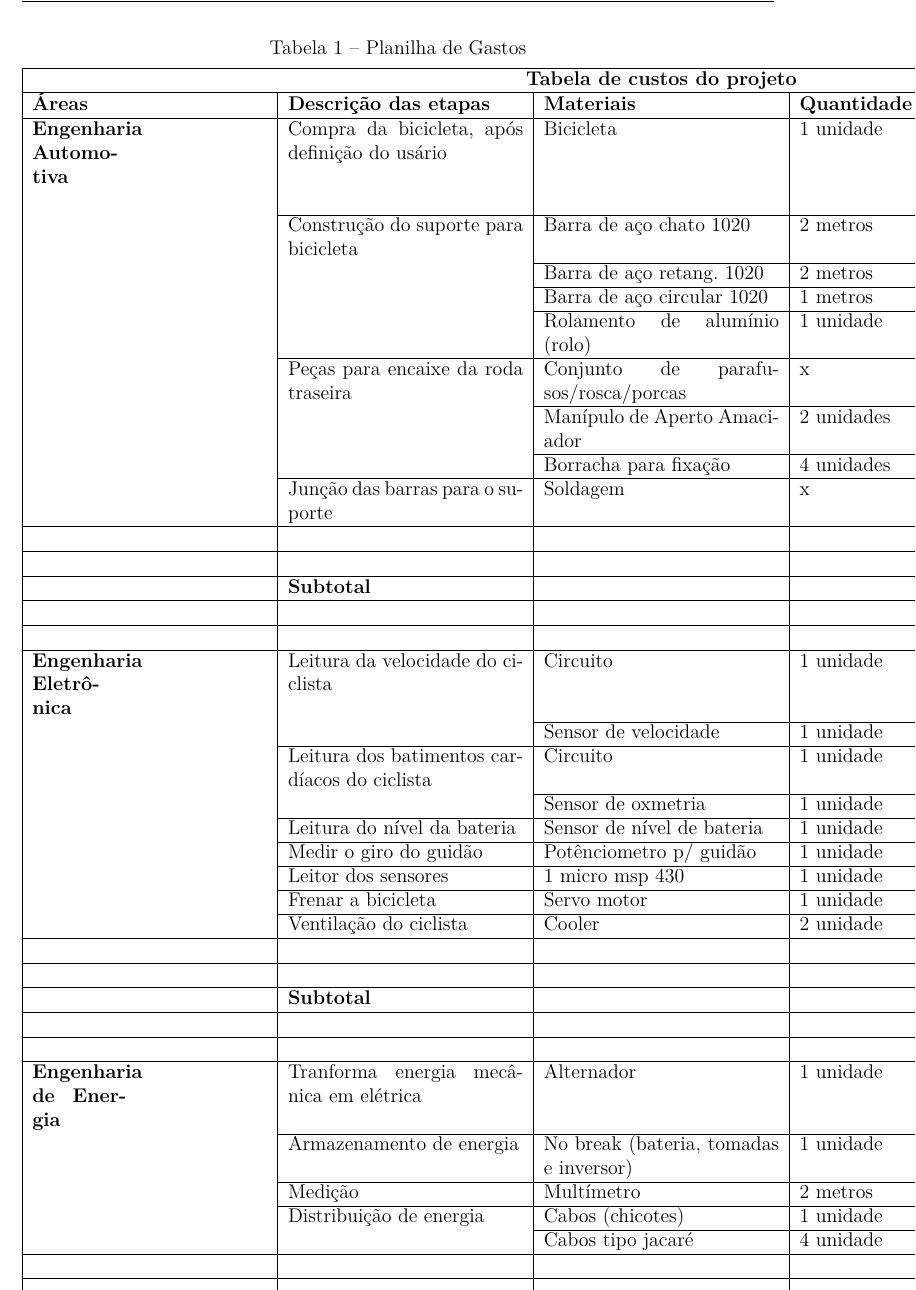
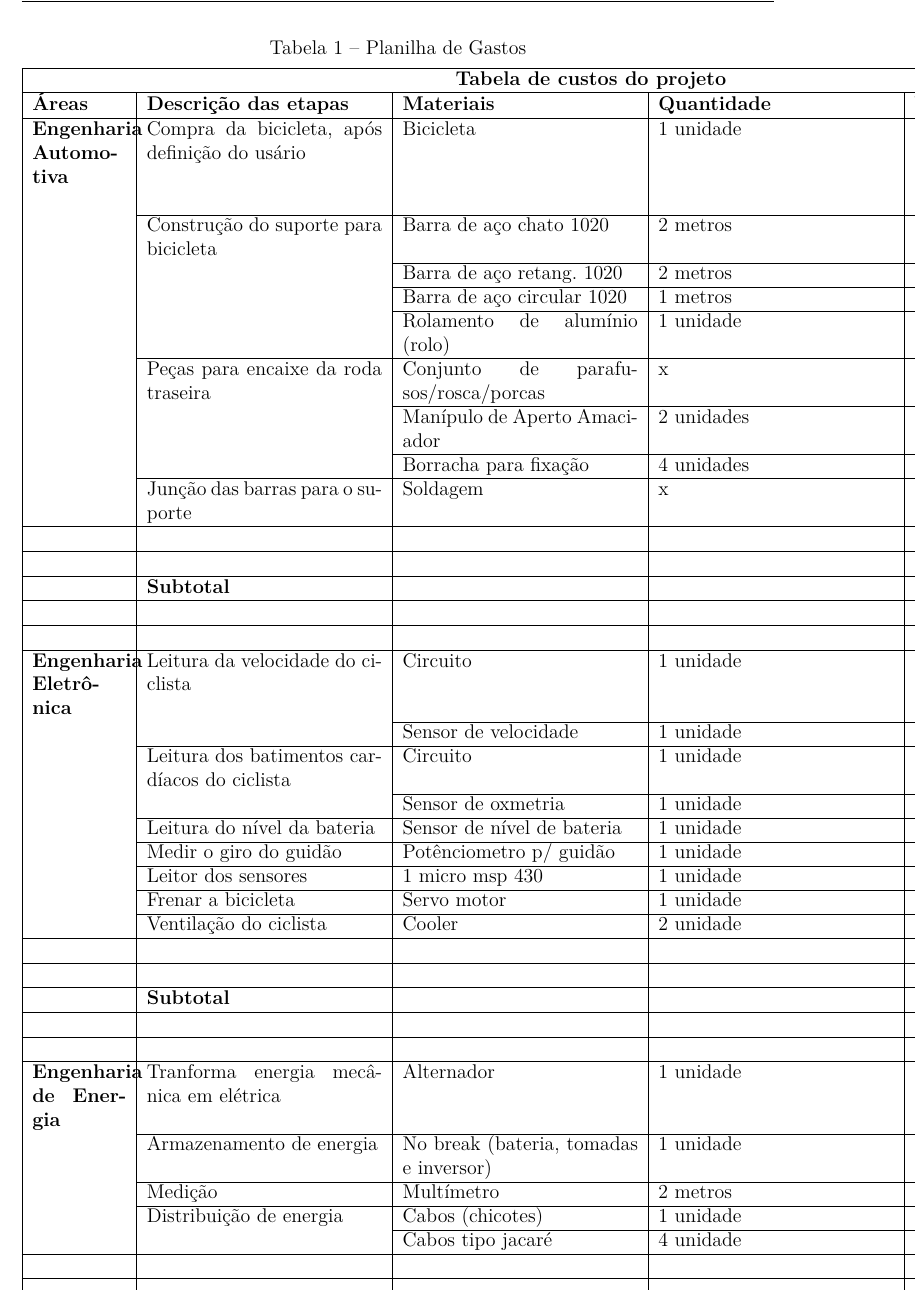
Before and after one commit to start-x/relatorio, a LaTeX thesis (pontoControle1/tcc.tex, which reads pontoControle1/editaveis/financeiro.tex): part of page 30 of 39, cut so that both start at the same text. Compiled offline with pdfLaTeX.

Commit message:
só mais uma!

```diff
--- a/pontoControle1/editaveis/financeiro.tex
+++ b/pontoControle1/editaveis/financeiro.tex
@@ -4,51 +4,51 @@
 \begin{table}[htbp]
 \caption{Planilha de Gastos}
 % {|p{5cm}|p{5cm}|p{5cm}|}
-\begin{tabular}{|p{2cm}|p{5cm}|p{5cm}|p{5cm}|p{5cm}|}
+\begin{tabular}{|p{2cm}|p{5cm}|p{5cm}|p{3cm}|p{5cm}|}
 \hline
 \multicolumn{ 5}{|c|}{\textbf{Tabela de custos do projeto}} \\ \hline
-\multicolumn{1}{|p{2cm}|}{\textbf{Áreas}} & \multicolumn{1}{p{5cm}|}{\textbf{Descrição das etapas}} & \multicolumn{1}{p{5cm}|}{\textbf{Materiais}} & \multicolumn{1}{p{5cm}|}{\textbf{Quantidade}} & \textbf{Valores} \\ \hline
+\multicolumn{1}{|p{2cm}|}{\textbf{Áreas}} & \multicolumn{1}{p{5cm}|}{\textbf{Descrição das etapas}} & \multicolumn{1}{p{5cm}|}{\textbf{Materiais}} & \multicolumn{1}{p{3cm}|}{\textbf{Quantidade}} & \textbf{Valores} \\ \hline
 \multicolumn{ 1}{|p{2cm}|}{\textbf{Engenharia Automotiva}} & \multicolumn{ 1}{p{5cm}|}{Compra da bicicleta, após definição do usário} & \multicolumn{ 1}{p{5cm}|}{Bicicleta} & \multicolumn{ 1}{p{5cm}|}{1 unidade} & \multicolumn{ 1}{p{5cm}|}{R\$140.00} \\
-\multicolumn{ 1}{ |p{5cm}|}{} & \multicolumn{ 1}{p{5cm}|}{} & \multicolumn{ 1}{p{5cm}|}{} & \multicolumn{ 1}{p{5cm}|}{} & \multicolumn{ 1}{p{5cm}|}{} \\ \cline{ 2- 5}
-\multicolumn{ 1}{ |p{5cm}|}{} & \multicolumn{ 1}{p{5cm}|}{Construção do suporte para bicicleta} & Barra de aço chato 1020 & \multicolumn{1}{p{5cm}|}{2 metros} & R\$24.00 \\ \cline{ 3- 5}
-\multicolumn{ 1}{ |p{5cm}|}{} & \multicolumn{ 1}{p{5cm}|}{} & Barra de aço retang. 1020 & \multicolumn{1}{p{5cm}|}{2 metros} & R\$30.00 \\ \cline{ 3- 5}
-\multicolumn{ 1}{ |p{5cm}|}{} & \multicolumn{ 1}{p{5cm}|}{} & Barra de aço circular 1020 & \multicolumn{1}{p{5cm}|}{1 metros} & R\$14.00 \\ \cline{ 3- 5}
-\multicolumn{ 1}{ |p{5cm}|}{} & \multicolumn{ 1}{p{5cm}|}{} & Rolamento de alumínio (rolo) & \multicolumn{1}{p{5cm}|}{1 unidade} & R\$70.00 \\ \cline{ 2- 5}
-\multicolumn{ 1}{ |p{5cm}|}{} & \multicolumn{ 1}{p{5cm}|}{Peças para encaixe da roda traseira} & Conjunto de parafusos/rosca/porcas & \multicolumn{1}{p{5cm}|}{x} & R\$40.00 \\ \cline{ 3- 5}
-\multicolumn{ 1}{ |p{5cm}|}{} & \multicolumn{ 1}{p{5cm}|}{} & Manípulo de Aperto Amaciador & \multicolumn{1}{p{5cm}|}{2 unidades} & R\$10.00 \\ \cline{ 3- 5}
-\multicolumn{ 1}{ |p{5cm}|}{} & \multicolumn{ 1}{p{5cm}|}{} & Borracha para fixação & \multicolumn{1}{p{5cm}|}{4 unidades} & R\$30.00 \\ \cline{ 2- 5}
-\multicolumn{ 1}{ |p{5cm}|}{} & \multicolumn{1}{p{5cm}|}{Junção das barras para o suporte} & Soldagem & \multicolumn{1}{p{5cm}|}{x} & R\$60.00 \\ \hline
+\multicolumn{ 1}{ |p{2cm}|}{} & \multicolumn{ 1}{p{5cm}|}{} & \multicolumn{ 1}{p{5cm}|}{} & \multicolumn{ 1}{p{5cm}|}{} & \multicolumn{ 1}{p{5cm}|}{} \\ \cline{ 2- 5}
+\multicolumn{ 1}{ |p{2cm}|}{} & \multicolumn{ 1}{p{5cm}|}{Construção do suporte para bicicleta} & Barra de aço chato 1020 & \multicolumn{1}{p{5cm}|}{2 metros} & R\$24.00 \\ \cline{ 3- 5}
+\multicolumn{ 1}{ |p{2cm}|}{} & \multicolumn{ 1}{p{5cm}|}{} & Barra de aço retang. 1020 & \multicolumn{1}{p{5cm}|}{2 metros} & R\$30.00 \\ \cline{ 3- 5}
+\multicolumn{ 1}{ |p{2cm}|}{} & \multicolumn{ 1}{p{5cm}|}{} & Barra de aço circular 1020 & \multicolumn{1}{p{5cm}|}{1 metros} & R\$14.00 \\ \cline{ 3- 5}
+\multicolumn{ 1}{ |p{2cm}|}{} & \multicolumn{ 1}{p{5cm}|}{} & Rolamento de alumínio (rolo) & \multicolumn{1}{p{5cm}|}{1 unidade} & R\$70.00 \\ \cline{ 2- 5}
+\multicolumn{ 1}{ |p{2cm}|}{} & \multicolumn{ 1}{p{5cm}|}{Peças para encaixe da roda traseira} & Conjunto de parafusos/rosca/porcas & \multicolumn{1}{p{5cm}|}{x} & R\$40.00 \\ \cline{ 3- 5}
+\multicolumn{ 1}{ |p{2cm}|}{} & \multicolumn{ 1}{p{5cm}|}{} & Manípulo de Aperto Amaciador & \multicolumn{1}{p{5cm}|}{2 unidades} & R\$10.00 \\ \cline{ 3- 5}
+\multicolumn{ 1}{ |p{2cm}|}{} & \multicolumn{ 1}{p{5cm}|}{} & Borracha para fixação & \multicolumn{1}{p{5cm}|}{4 unidades} & R\$30.00 \\ \cline{ 2- 5}
+\multicolumn{ 1}{ |p{2cm}|}{} & \multicolumn{1}{p{5cm}|}{Junção das barras para o suporte} & Soldagem & \multicolumn{1}{p{5cm}|}{x} & R\$60.00 \\ \hline
 \textbf{} &  &  &  &  \\ \hline
 \textbf{} &  &  &  &  \\ \hline
  & \textbf{Subtotal} & \textbf{} & \textbf{} & \textbf{R\$418.00} \\ \hline
  &  &  &  &  \\ \hline
  &  &  &  &  \\ \hline
 \multicolumn{ 1}{|p{2cm}|}{\textbf{Engenharia Eletrônica}} & \multicolumn{ 1}{p{5cm}|}{Leitura da velocidade do ciclista} & Circuito & \multicolumn{1}{p{5cm}|}{1 unidade} & R\$3.00 \\ \cline{ 3- 5}
-\multicolumn{ 1}{ |p{5cm}|}{} & \multicolumn{ 1}{p{5cm}|}{} & Sensor de velocidade & \multicolumn{1}{p{5cm}|}{1 unidade} & R\$170.00 \\ \cline{ 2- 5}
-\multicolumn{ 1}{ |p{5cm}|}{} & \multicolumn{ 1}{p{5cm}|}{Leitura dos batimentos cardíacos do ciclista} & Circuito & \multicolumn{1}{p{5cm}|}{1 unidade} & R\$3.00 \\ \cline{ 3- 5}
-\multicolumn{ 1}{ |p{5cm}|}{} & \multicolumn{ 1}{p{5cm}|}{} & Sensor de oxmetria & \multicolumn{1}{p{5cm}|}{1 unidade} & R\$10.00 \\ \cline{ 2- 5}
-\multicolumn{ 1}{ |p{5cm}|}{} & \multicolumn{1}{p{5cm}|}{Leitura do nível da bateria} & Sensor de nível de bateria & \multicolumn{1}{p{5cm}|}{1 unidade} & R\$10.00 \\ \cline{ 2- 5}
-\multicolumn{ 1}{ |p{5cm}|}{} & \multicolumn{1}{p{5cm}|}{Medir o giro do guidão} & Potênciometro p/ guidão & \multicolumn{1}{p{5cm}|}{1 unidade} & R\$1.00 \\ \cline{ 2- 5}
-\multicolumn{ 1}{ |p{5cm}|}{} & \multicolumn{1}{p{5cm}|}{Leitor dos sensores} & 1 micro msp 430 & \multicolumn{1}{p{5cm}|}{1 unidade} & R\$30.00 \\ \cline{ 2- 5}
-\multicolumn{ 1}{ |p{5cm}|}{} & \multicolumn{1}{p{5cm}|}{Frenar a bicicleta} & Servo motor & \multicolumn{1}{p{5cm}|}{1 unidade} & R\$40.00 \\ \cline{ 2- 5}
-\multicolumn{ 1}{ |p{5cm}|}{} & \multicolumn{1}{p{5cm}|}{Ventilação do ciclista} & Cooler & \multicolumn{1}{p{5cm}|}{2 unidade} & R\$100.00 \\ \hline
+\multicolumn{ 1}{ |p{2cm}|}{} & \multicolumn{ 1}{p{5cm}|}{} & Sensor de velocidade & \multicolumn{1}{p{5cm}|}{1 unidade} & R\$170.00 \\ \cline{ 2- 5}
+\multicolumn{ 1}{ |p{2cm}|}{} & \multicolumn{ 1}{p{5cm}|}{Leitura dos batimentos cardíacos do ciclista} & Circuito & \multicolumn{1}{p{5cm}|}{1 unidade} & R\$3.00 \\ \cline{ 3- 5}
+\multicolumn{ 1}{ |p{2cm}|}{} & \multicolumn{ 1}{p{5cm}|}{} & Sensor de oxmetria & \multicolumn{1}{p{5cm}|}{1 unidade} & R\$10.00 \\ \cline{ 2- 5}
+\multicolumn{ 1}{ |p{2cm}|}{} & \multicolumn{1}{p{5cm}|}{Leitura do nível da bateria} & Sensor de nível de bateria & \multicolumn{1}{p{5cm}|}{1 unidade} & R\$10.00 \\ \cline{ 2- 5}
+\multicolumn{ 1}{ |p{2cm}|}{} & \multicolumn{1}{p{5cm}|}{Medir o giro do guidão} & Potênciometro p/ guidão & \multicolumn{1}{p{5cm}|}{1 unidade} & R\$1.00 \\ \cline{ 2- 5}
+\multicolumn{ 1}{ |p{2cm}|}{} & \multicolumn{1}{p{5cm}|}{Leitor dos sensores} & 1 micro msp 430 & \multicolumn{1}{p{5cm}|}{1 unidade} & R\$30.00 \\ \cline{ 2- 5}
+\multicolumn{ 1}{ |p{2cm}|}{} & \multicolumn{1}{p{5cm}|}{Frenar a bicicleta} & Servo motor & \multicolumn{1}{p{5cm}|}{1 unidade} & R\$40.00 \\ \cline{ 2- 5}
+\multicolumn{ 1}{ |p{2cm}|}{} & \multicolumn{1}{p{5cm}|}{Ventilação do ciclista} & Cooler & \multicolumn{1}{p{5cm}|}{2 unidade} & R\$100.00 \\ \hline
  &  &  &  &  \\ \hline
  &  &  &  &  \\ \hline
  & \textbf{Subtotal} &  &  & \textbf{R\$367.00} \\ \hline
  &  &  &  &  \\ \hline
  &  &  &  &  \\ \hline
 \multicolumn{ 1}{|p{2cm}|}{\textbf{Engenharia de Energia}} & \multicolumn{1}{p{5cm}|}{Tranforma energia mecânica em elétrica} & Alternador & \multicolumn{1}{p{5cm}|}{1 unidade} & R\$230.00 \\ \cline{ 2- 5}
-\multicolumn{ 1}{ |p{5cm}|}{} & \multicolumn{1}{p{5cm}|}{Armazenamento de energia} & No break (bateria, tomadas e inversor) & \multicolumn{1}{p{5cm}|}{1 unidade} & R\$260.00 \\ \cline{ 2- 5}
-\multicolumn{ 1}{ |p{5cm}|}{} & \multicolumn{1}{p{5cm}|}{Medição} & Multímetro & \multicolumn{1}{p{5cm}|}{2 metros} & R\$40.00 \\ \cline{ 2- 5}
-\multicolumn{ 1}{ |p{5cm}|}{} & \multicolumn{ 1}{p{5cm}|}{Distribuição de energia} & Cabos (chicotes) & \multicolumn{1}{p{5cm}|}{1 unidade} & R\$18.00 \\ \cline{ 3- 5}
-\multicolumn{ 1}{ |p{5cm}|}{} & \multicolumn{ 1}{p{5cm}|}{} & Cabos tipo jacaré & \multicolumn{1}{p{5cm}|}{4 unidade} & R\$16.00 \\ \hline
+\multicolumn{ 1}{ |p{2cm}|}{} & \multicolumn{1}{p{5cm}|}{Armazenamento de energia} & No break (bateria, tomadas e inversor) & \multicolumn{1}{p{5cm}|}{1 unidade} & R\$260.00 \\ \cline{ 2- 5}
+\multicolumn{ 1}{ |p{2cm}|}{} & \multicolumn{1}{p{5cm}|}{Medição} & Multímetro & \multicolumn{1}{p{5cm}|}{2 metros} & R\$40.00 \\ \cline{ 2- 5}
+\multicolumn{ 1}{ |p{2cm}|}{} & \multicolumn{ 1}{p{5cm}|}{Distribuição de energia} & Cabos (chicotes) & \multicolumn{1}{p{5cm}|}{1 unidade} & R\$18.00 \\ \cline{ 3- 5}
+\multicolumn{ 1}{ |p{2cm}|}{} & \multicolumn{ 1}{p{5cm}|}{} & Cabos tipo jacaré & \multicolumn{1}{p{5cm}|}{4 unidade} & R\$16.00 \\ \hline
  &  &  &  &  \\ \hline
  &  &  &  &  \\ \hline
  & \textbf{Subtotal} &  &  & \textbf{R\$564.00} \\ \hline
  &  &  &  &  \\ \hline
  &  &  &  &  \\ \hline
 \multicolumn{ 1}{|p{2cm}|}{\textbf{Engenharia de Software}} & \multicolumn{ 1}{p{5cm}|}{Óculos usado para simular ambiente virtual} & \multicolumn{ 1}{p{5cm}|}{Óculos Rift} & \multicolumn{ 1}{p{5cm}|}{1 undiade} & \multicolumn{ 1}{p{5cm}|}{R\$1,500.00} \\
-\multicolumn{ 1}{ |p{5cm}|}{} & \multicolumn{ 1}{p{5cm}|}{} & \multicolumn{ 1}{p{5cm}|}{} & \multicolumn{ 1}{p{5cm}|}{} & \multicolumn{ 1}{p{5cm}|}{} \\ \hline
+\multicolumn{ 1}{ |p{2cm}|}{} & \multicolumn{ 1}{p{5cm}|}{} & \multicolumn{ 1}{p{5cm}|}{} & \multicolumn{ 1}{p{5cm}|}{} & \multicolumn{ 1}{p{5cm}|}{} \\ \hline
  &  &  &  &  \\ \hline
  & \textbf{Subtotal} &  &  & \textbf{R\$1,500.00} \\ \hline
  &  &  &  &  \\ \hline
```
